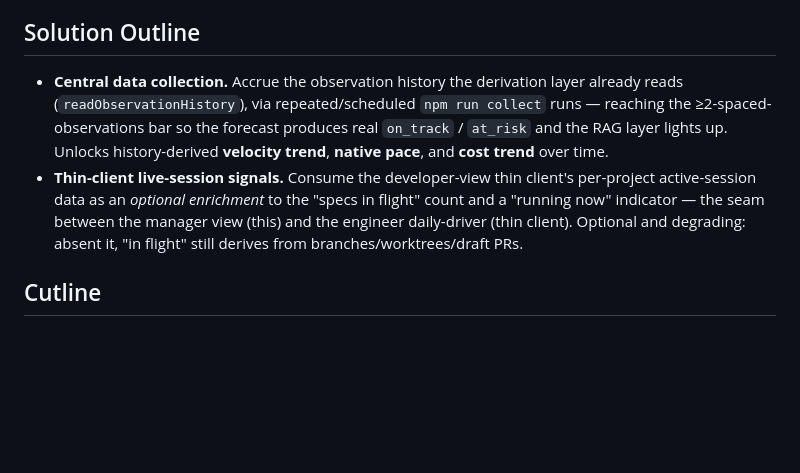
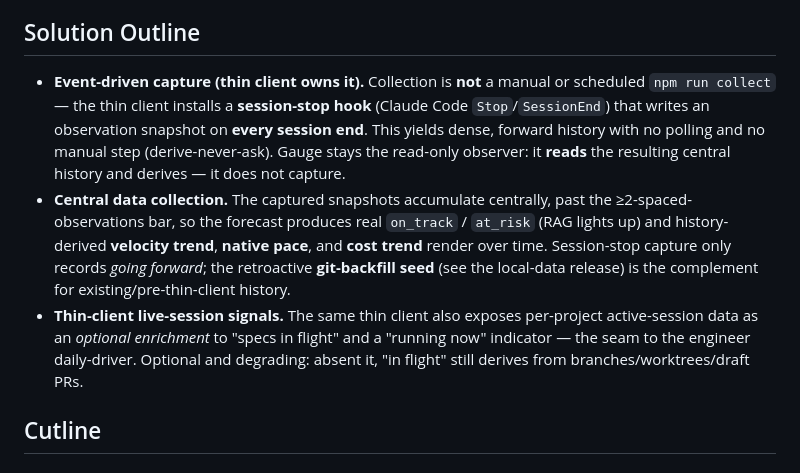
Before and after one commit to ramboz/gauge, a Markdown page: docs/releases/thin-client-and-central-collection.md, the part around the change. Rendered like a GitHub page; blank space fills up the shorter version.

Commit message:
docs(releases): event-driven session-stop capture + git-backfill seed
Refine the collection model per owner: collection is NOT manual/scheduled pull —
the thin client installs a session-stop hook (Claude Code Stop/SessionEnd) that
writes an observation snapshot on every session end (dense, forward,
derive-never-ask); Gauge stays read-only and just derives. Session-stop only
records forward, so the retroactive git-backfill seed (reconstruct progress(t)
from commits) is its complement for existing history. Local-data release: RAG
affordance ships now, real values via optional git-backfill seed (the "bit
longer" local work) or accrue via session-stop capture next release. Division:
git = the past (optional seed), session-stop = the future (thin client),
Gauge = read + derive.

Co-Authored-By: Claude Opus 4.8 <noreply@anthropic.com>

```diff
--- a/docs/releases/thin-client-and-central-collection.md
+++ b/docs/releases/thin-client-and-central-collection.md
@@ -24,18 +24,23 @@ adds both.
 
 ## Solution Outline
 
-- **Central data collection.** Accrue the observation history the derivation
-  layer already reads (`readObservationHistory`), via repeated/scheduled
-  `npm run collect` runs — reaching the ≥2-spaced-observations bar so the
-  forecast produces real `on_track` / `at_risk` and the RAG layer lights up.
-  Unlocks history-derived **velocity trend**, **native pace**, and **cost
-  trend** over time.
-- **Thin-client live-session signals.** Consume the developer-view thin client's
-  per-project active-session data as an *optional enrichment* to the
-  "specs in flight" count and a "running now" indicator — the seam between the
-  manager view (this) and the engineer daily-driver (thin client). Optional and
-  degrading: absent it, "in flight" still derives from branches/worktrees/draft
-  PRs.
+- **Event-driven capture (thin client owns it).** Collection is **not** a manual
+  or scheduled `npm run collect` — the thin client installs a **session-stop
+  hook** (Claude Code `Stop`/`SessionEnd`) that writes an observation snapshot on
+  **every session end**. This yields dense, forward history with no polling and
+  no manual step (derive-never-ask). Gauge stays the read-only observer: it
+  **reads** the resulting central history and derives — it does not capture.
+- **Central data collection.** The captured snapshots accumulate centrally, past
+  the ≥2-spaced-observations bar, so the forecast produces real `on_track` /
+  `at_risk` (RAG lights up) and history-derived **velocity trend**, **native
+  pace**, and **cost trend** render over time. Session-stop capture only records
+  *going forward*; the retroactive **git-backfill seed** (see the local-data
+  release) is the complement for existing/pre-thin-client history.
+- **Thin-client live-session signals.** The same thin client also exposes
+  per-project active-session data as an *optional enrichment* to "specs in
+  flight" and a "running now" indicator — the seam to the engineer daily-driver.
+  Optional and degrading: absent it, "in flight" still derives from
+  branches/worktrees/draft PRs.
 
 ## Cutline
 
```
Also changed, not shown: docs/releases/manager-dashboard-local-data.md (+6 -3 lines).
